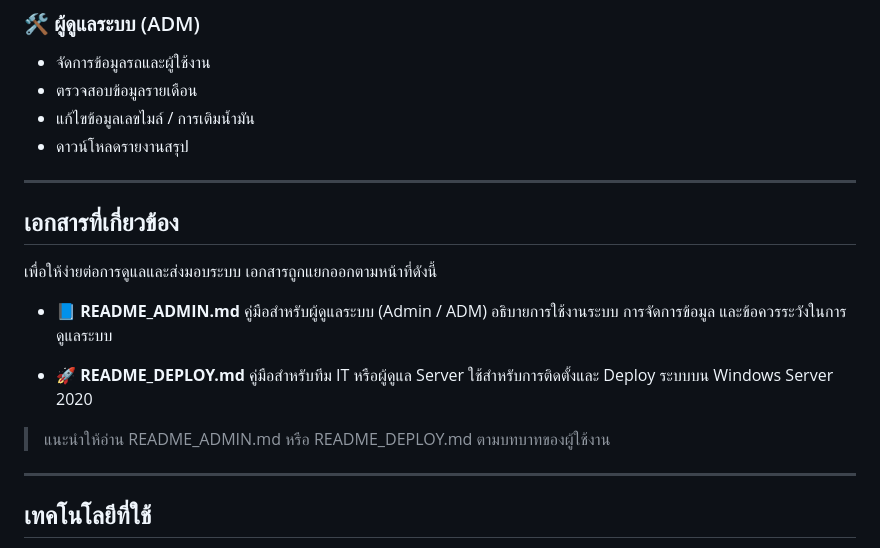
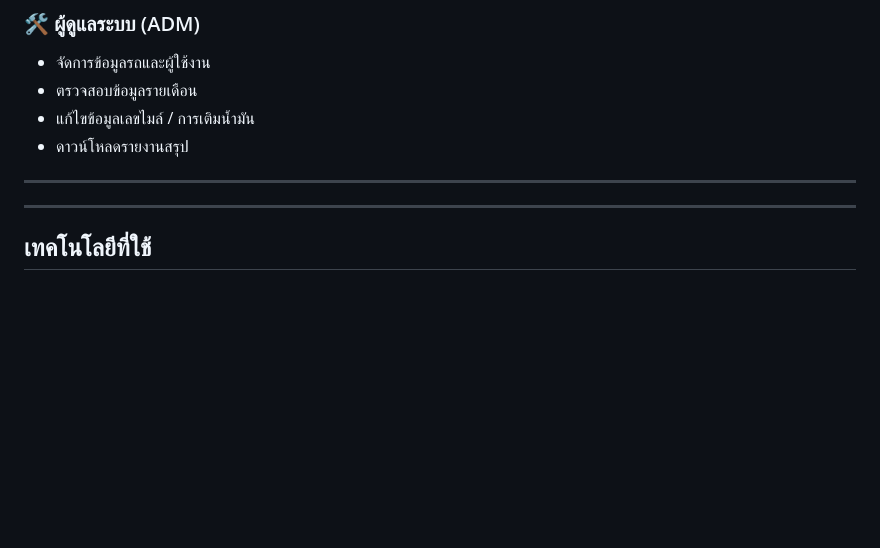
Before and after one commit to nawapornpink/carpool, a Markdown page: README.md, the part around the change. Rendered like a GitHub page; blank space fills up the shorter version.

Commit message:
Docs: update README

```diff
--- a/README.md
+++ b/README.md
@@ -35,18 +35,6 @@
 * ดาวน์โหลดรายงานสรุป
 
 ---
-
-## เอกสารที่เกี่ยวข้อง
-
-เพื่อให้ง่ายต่อการดูแลและส่งมอบระบบ เอกสารถูกแยกออกตามหน้าที่ดังนี้
-
-* 📘 **README_ADMIN.md**
-  คู่มือสำหรับผู้ดูแลระบบ (Admin / ADM) อธิบายการใช้งานระบบ การจัดการข้อมูล และข้อควรระวังในการดูแลระบบ
-
-* 🚀 **README_DEPLOY.md**
-  คู่มือสำหรับทีม IT หรือผู้ดูแล Server ใช้สำหรับการติดตั้งและ Deploy ระบบบน Windows Server 2020
-
-> แนะนำให้อ่าน README_ADMIN.md หรือ README_DEPLOY.md ตามบทบาทของผู้ใช้งาน
 
 ---
 
```
